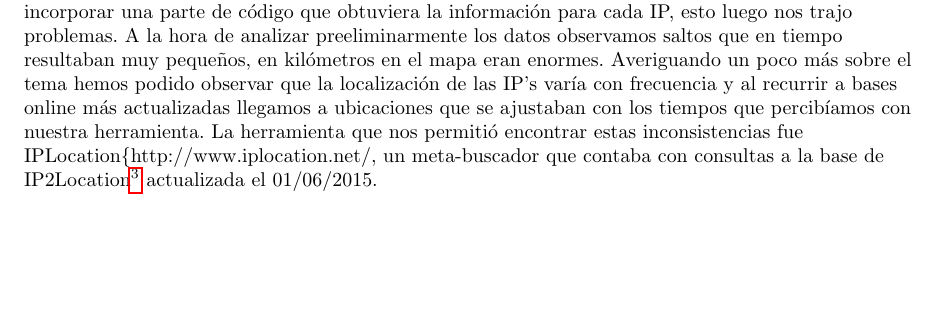
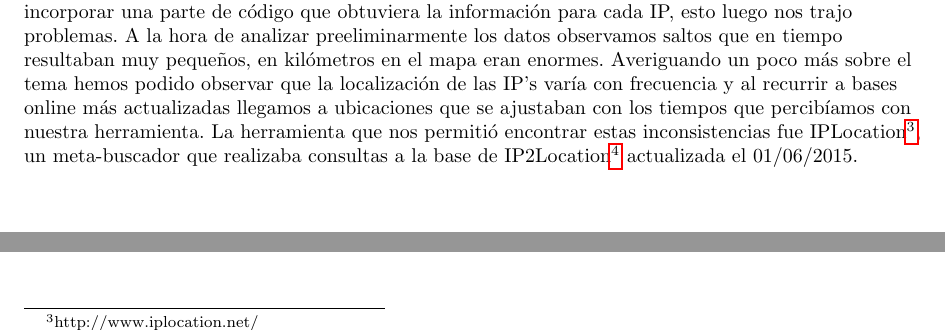
Before and after one commit to nlasso/Redes, a LaTeX document (tp2/informe/informe.tex, which reads tp2/informe/experimentacion.tex): part of page 6 of 16 before the commit and two parts of page 6 of 16 after it, the two joined at a grey line, cut so that both start at the same text, the shorter picture padded with empty space. Compiled offline with pdfLaTeX.

Commit message:
Redacción.

```diff
--- a/tp2/informe/experimentacion.tex
+++ b/tp2/informe/experimentacion.tex
@@ -28,4 +28,4 @@ Dichas universidades respondieron a los PING previos para realizar la experiment
 Otro tema a resolver fue la geolocalización de los hops detectados. Si bien inicialmente decidimos incorporar una parte de código que obtuviera la información para cada IP, esto luego nos trajo problemas.
 A la hora de analizar preeliminarmente los datos observamos saltos que en tiempo resultaban muy pequeños, en kilómetros en el mapa eran enormes.
 Averiguando un poco más sobre el tema hemos podido observar que la localización de las IP's varía con frecuencia y al recurrir a bases online más actualizadas llegamos a ubicaciones que se ajustaban con los tiempos que percibíamos con nuestra herramienta.
-La herramienta que nos permitió encontrar estas inconsistencias fue IPLocation\{http://www.iplocation.net/}, un meta-buscador que contaba con consultas a la base de IP2Location\footnote{http://www.ip2location.com/} actualizada el 01/06/2015.
+La herramienta que nos permitió encontrar estas inconsistencias fue IPLocation\footnote{http://www.iplocation.net/}, un meta-buscador que realizaba consultas a la base de IP2Location\footnote{http://www.ip2location.com/} actualizada el 01/06/2015.
```
